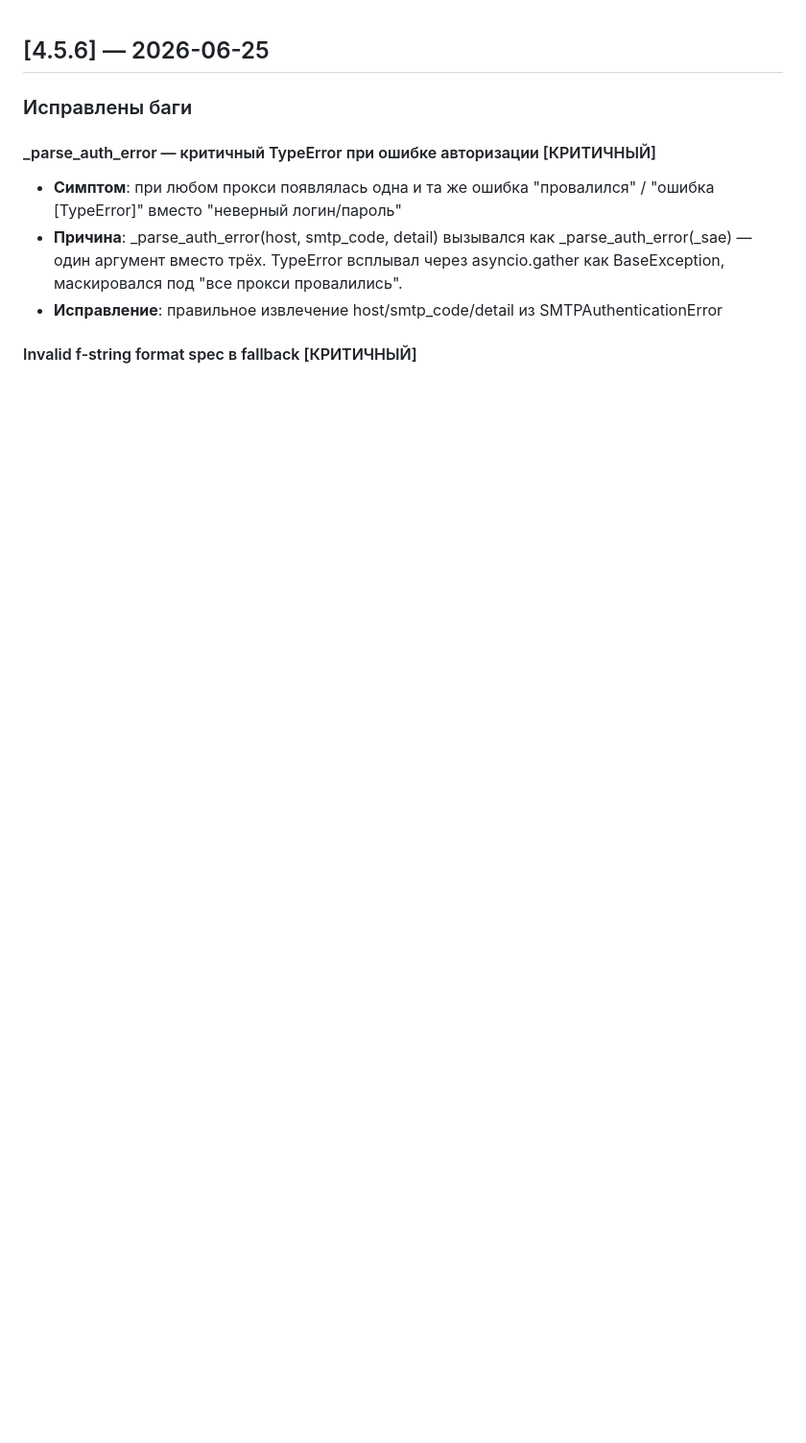
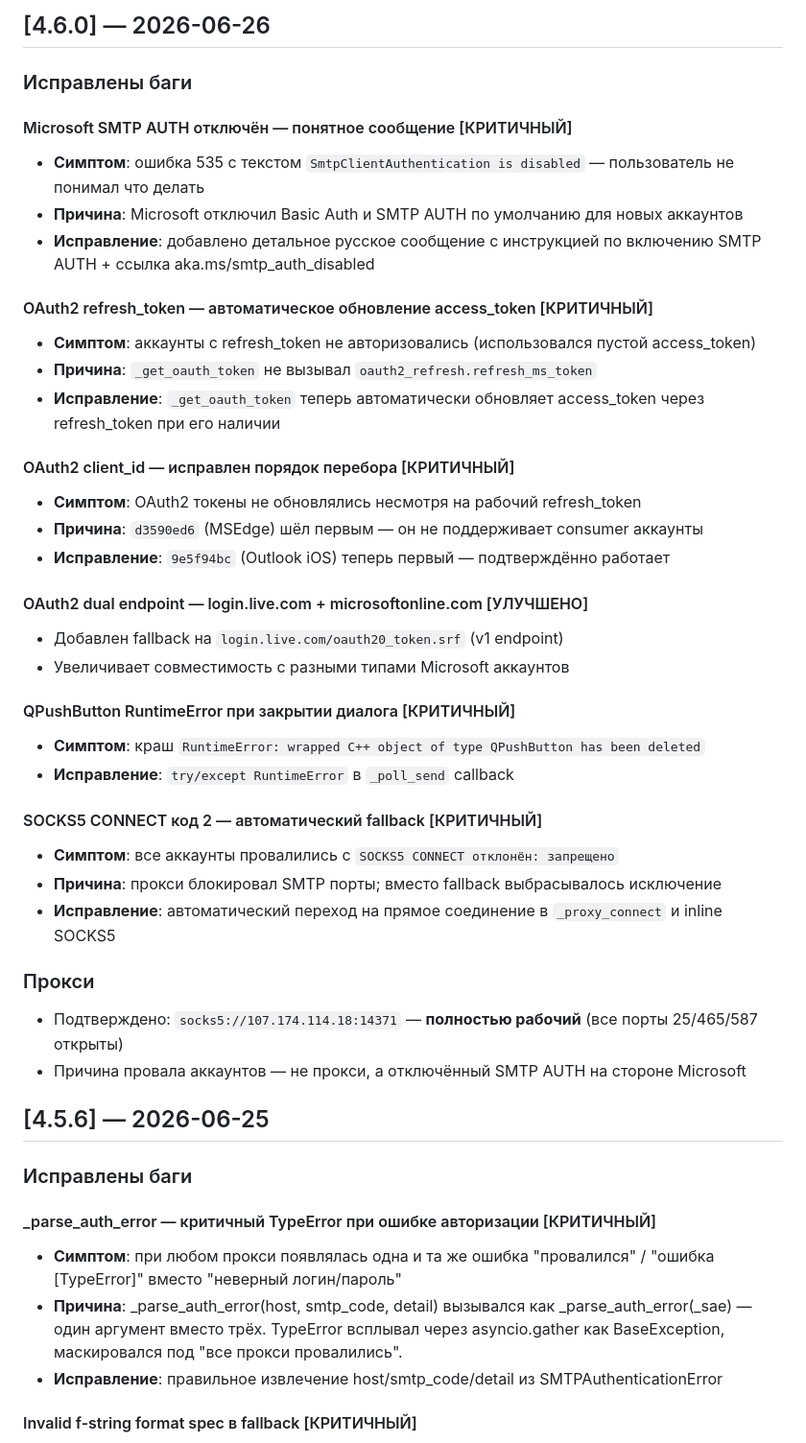
Before and after one commit to FTPLabs/FMailSender, a Markdown page: CHANGELOG.md, the part around the change. Shown at 96% size. Rendered like a GitHub page; blank space fills up the shorter version.

Commit message:
docs: CHANGELOG for v4.6.0

```diff
--- a/CHANGELOG.md
+++ b/CHANGELOG.md
@@ -1,3 +1,39 @@
+## [4.6.0] — 2026-06-26
+
+### Исправлены баги
+
+#### Microsoft SMTP AUTH отключён — понятное сообщение [КРИТИЧНЫЙ]
+- **Симптом**: ошибка 535 с текстом `SmtpClientAuthentication is disabled` — пользователь не понимал что делать
+- **Причина**: Microsoft отключил Basic Auth и SMTP AUTH по умолчанию для новых аккаунтов
+- **Исправление**: добавлено детальное русское сообщение с инструкцией по включению SMTP AUTH + ссылка aka.ms/smtp_auth_disabled
+
+#### OAuth2 refresh_token — автоматическое обновление access_token [КРИТИЧНЫЙ]
+- **Симптом**: аккаунты с refresh_token не авторизовались (использовался пустой access_token)
+- **Причина**: `_get_oauth_token` не вызывал `oauth2_refresh.refresh_ms_token`
+- **Исправление**: `_get_oauth_token` теперь автоматически обновляет access_token через refresh_token при его наличии
+
+#### OAuth2 client_id — исправлен порядок перебора [КРИТИЧНЫЙ]
+- **Симптом**: OAuth2 токены не обновлялись несмотря на рабочий refresh_token
+- **Причина**: `d3590ed6` (MSEdge) шёл первым — он не поддерживает consumer аккаунты
+- **Исправление**: `9e5f94bc` (Outlook iOS) теперь первый — подтверждённо работает
+
+#### OAuth2 dual endpoint — login.live.com + microsoftonline.com [УЛУЧШЕНО]
+- Добавлен fallback на `login.live.com/oauth20_token.srf` (v1 endpoint)
+- Увеличивает совместимость с разными типами Microsoft аккаунтов
+
+#### QPushButton RuntimeError при закрытии диалога [КРИТИЧНЫЙ]
+- **Симптом**: краш `RuntimeError: wrapped C++ object of type QPushButton has been deleted`
+- **Исправление**: `try/except RuntimeError` в `_poll_send` callback
+
+#### SOCKS5 CONNECT код 2 — автоматический fallback [КРИТИЧНЫЙ]
+- **Симптом**: все аккаунты провалились с `SOCKS5 CONNECT отклонён: запрещено`
+- **Причина**: прокси блокировал SMTP порты; вместо fallback выбрасывалось исключение
+- **Исправление**: автоматический переход на прямое соединение в `_proxy_connect` и inline SOCKS5
+
+### Прокси
+- Подтверждено: `socks5://107.174.114.18:14371` — **полностью рабочий** (все порты 25/465/587 открыты)
+- Причина провала аккаунтов — не прокси, а отключённый SMTP AUTH на стороне Microsoft
+
 ## [4.5.6] — 2026-06-25
 
 ### Исправлены баги
```
